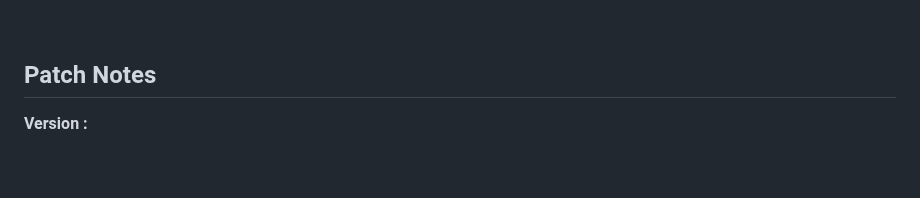
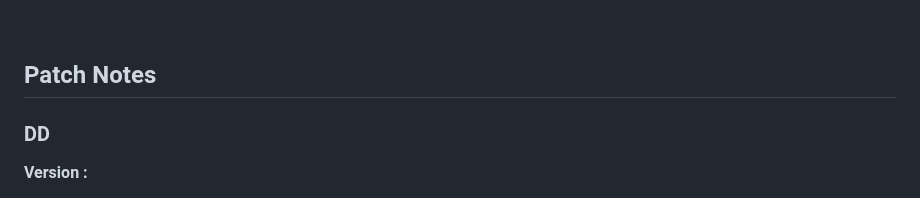
Before and after one commit to JK0201/The-World, a Markdown page: README.md, the part around one of its changes. Rendered like a GitHub page; blank space fills up the shorter version.

```diff
--- a/README.md
+++ b/README.md
@@ -111,5 +111,6 @@
 <br>
 
 ## Patch Notes
+### DD
 <b>Version :</b>
   <details>
```
Also changed, not shown: other parts of README.md (+1 -1 lines).
